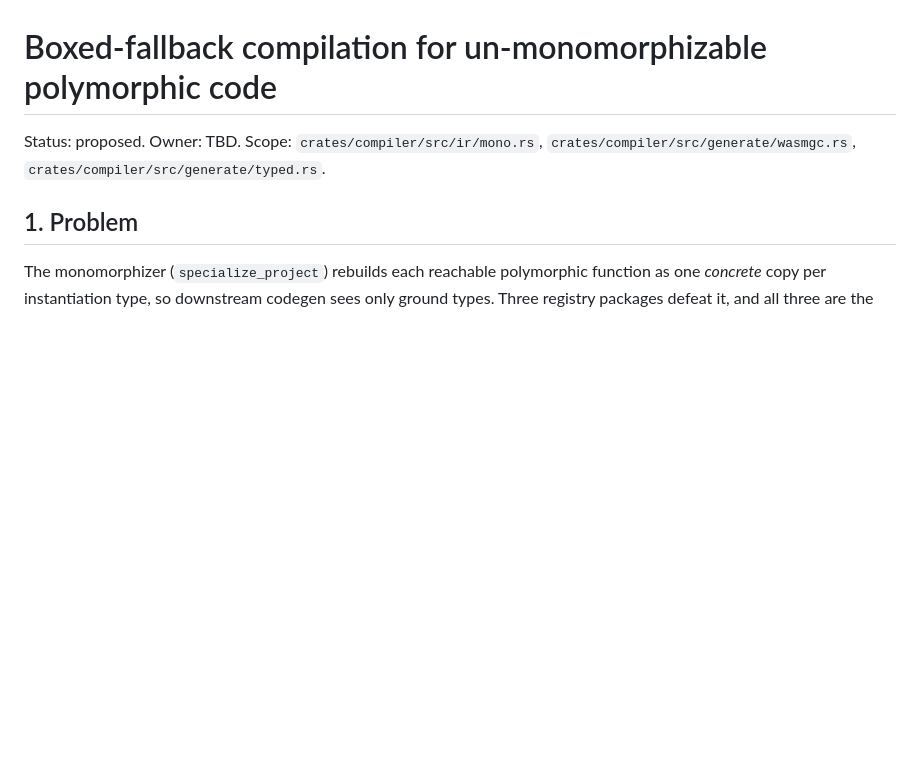
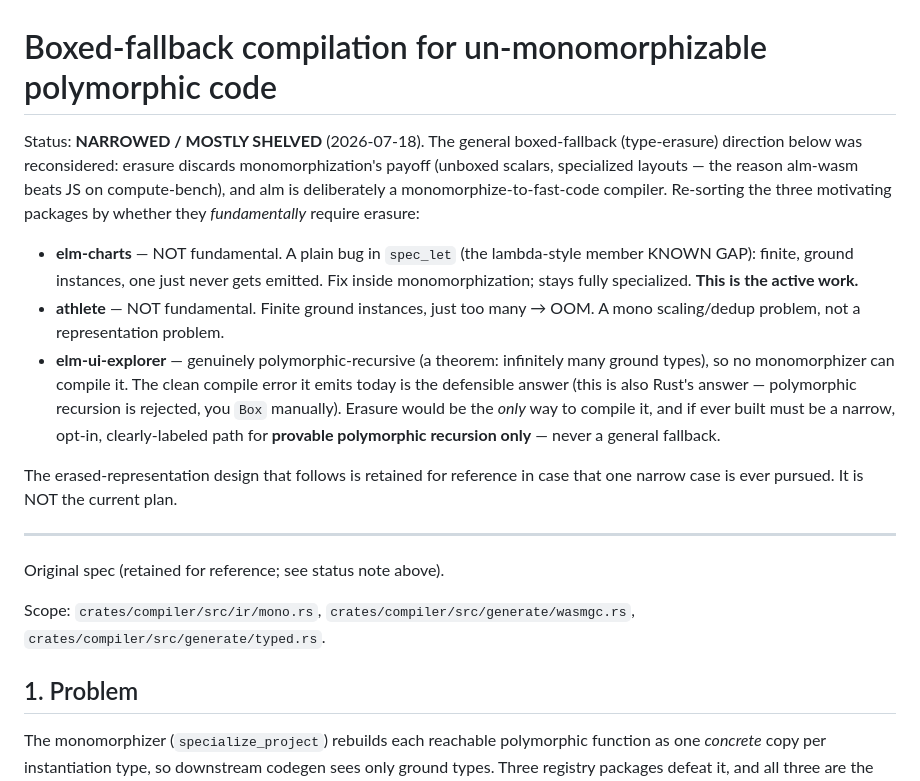
Before and after one commit to boxed/Alm, a Markdown page: docs/boxed-fallback.md, the part around the change. GitHub-like rendering; blank space fills up the shorter version.

Commit message:
docs: narrow boxed-fallback spec — erasure shelved, keep monomorphizing
Records the decision to not pursue general type-erasure: it defeats
monomorphization's payoff. elm-charts was a real mono bug (fixed);
elm-ui-explorer's clean poly-recursion error is the defensible answer;
athlete is a mono scaling problem, not a representation one.

Co-Authored-By: Claude Opus 4.8 (1M context) <noreply@anthropic.com>
Claude-Session: https://claude.ai/code/session_01Ei1cDfUTN15krJiX9YVKS8

```diff
--- a/docs/boxed-fallback.md
+++ b/docs/boxed-fallback.md
@@ -1,6 +1,34 @@
 # Boxed-fallback compilation for un-monomorphizable polymorphic code
 
-Status: proposed. Owner: TBD. Scope: `crates/compiler/src/ir/mono.rs`, `crates/compiler/src/generate/wasmgc.rs`, `crates/compiler/src/generate/typed.rs`.
+Status: **NARROWED / MOSTLY SHELVED** (2026-07-18). The general boxed-fallback
+(type-erasure) direction below was reconsidered: erasure discards
+monomorphization's payoff (unboxed scalars, specialized layouts — the reason
+alm-wasm beats JS on compute-bench), and alm is deliberately a
+monomorphize-to-fast-code compiler. Re-sorting the three motivating packages by
+whether they *fundamentally* require erasure:
+
+- **elm-charts** — NOT fundamental. A plain bug in `spec_let` (the lambda-style
+  member KNOWN GAP): finite, ground instances, one just never gets emitted.
+  Fix inside monomorphization; stays fully specialized. **This is the active
+  work.**
+- **athlete** — NOT fundamental. Finite ground instances, just too many → OOM.
+  A mono scaling/dedup problem, not a representation problem.
+- **elm-ui-explorer** — genuinely polymorphic-recursive (a theorem: infinitely
+  many ground types), so no monomorphizer can compile it. The clean compile
+  error it emits today is the defensible answer (this is also Rust's answer —
+  polymorphic recursion is rejected, you `Box` manually). Erasure would be the
+  *only* way to compile it, and if ever built must be a narrow, opt-in,
+  clearly-labeled path for **provable polymorphic recursion only** — never a
+  general fallback.
+
+The erased-representation design that follows is retained for reference in case
+that one narrow case is ever pursued. It is NOT the current plan.
+
+---
+
+Original spec (retained for reference; see status note above).
+
+Scope: `crates/compiler/src/ir/mono.rs`, `crates/compiler/src/generate/wasmgc.rs`, `crates/compiler/src/generate/typed.rs`.
 
 ## 1. Problem
 
```
